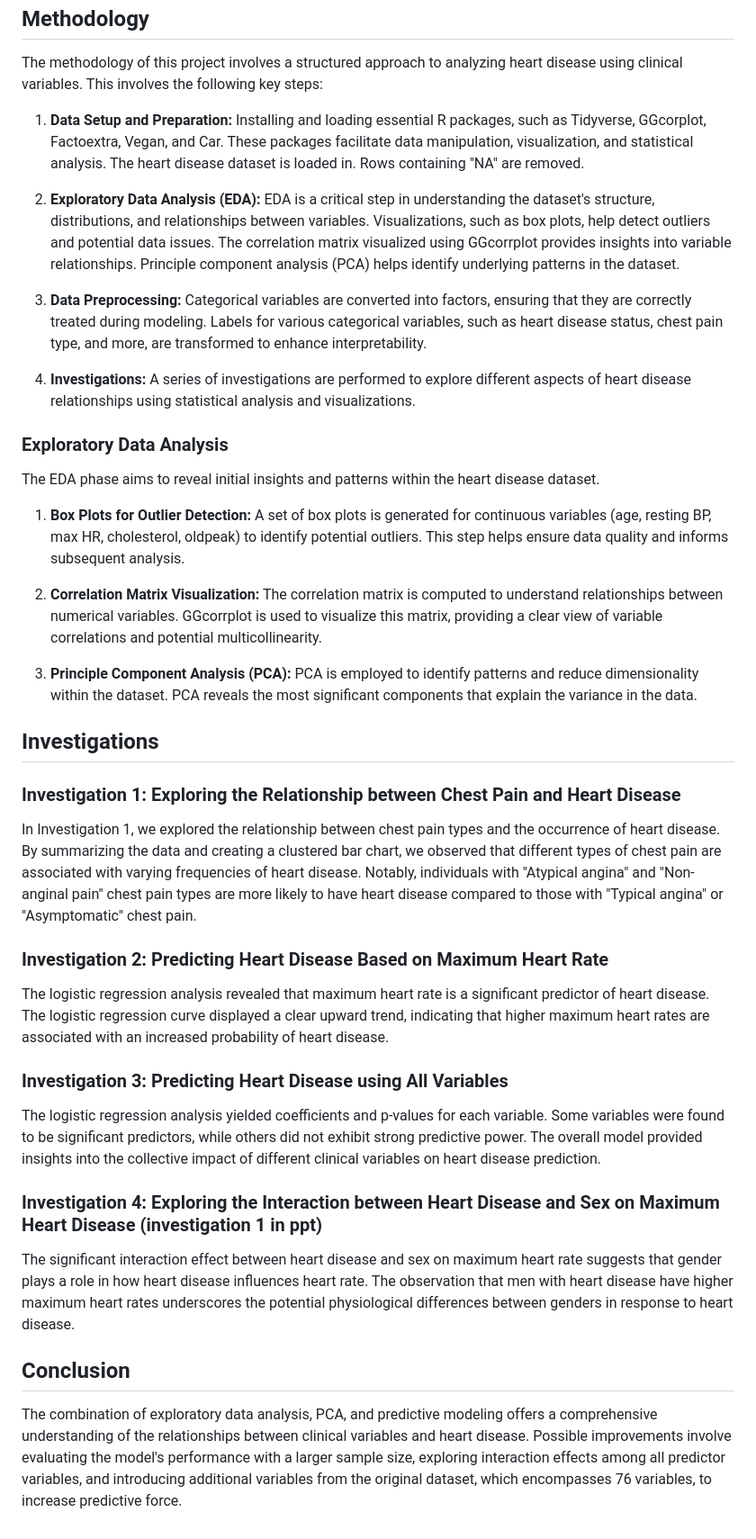
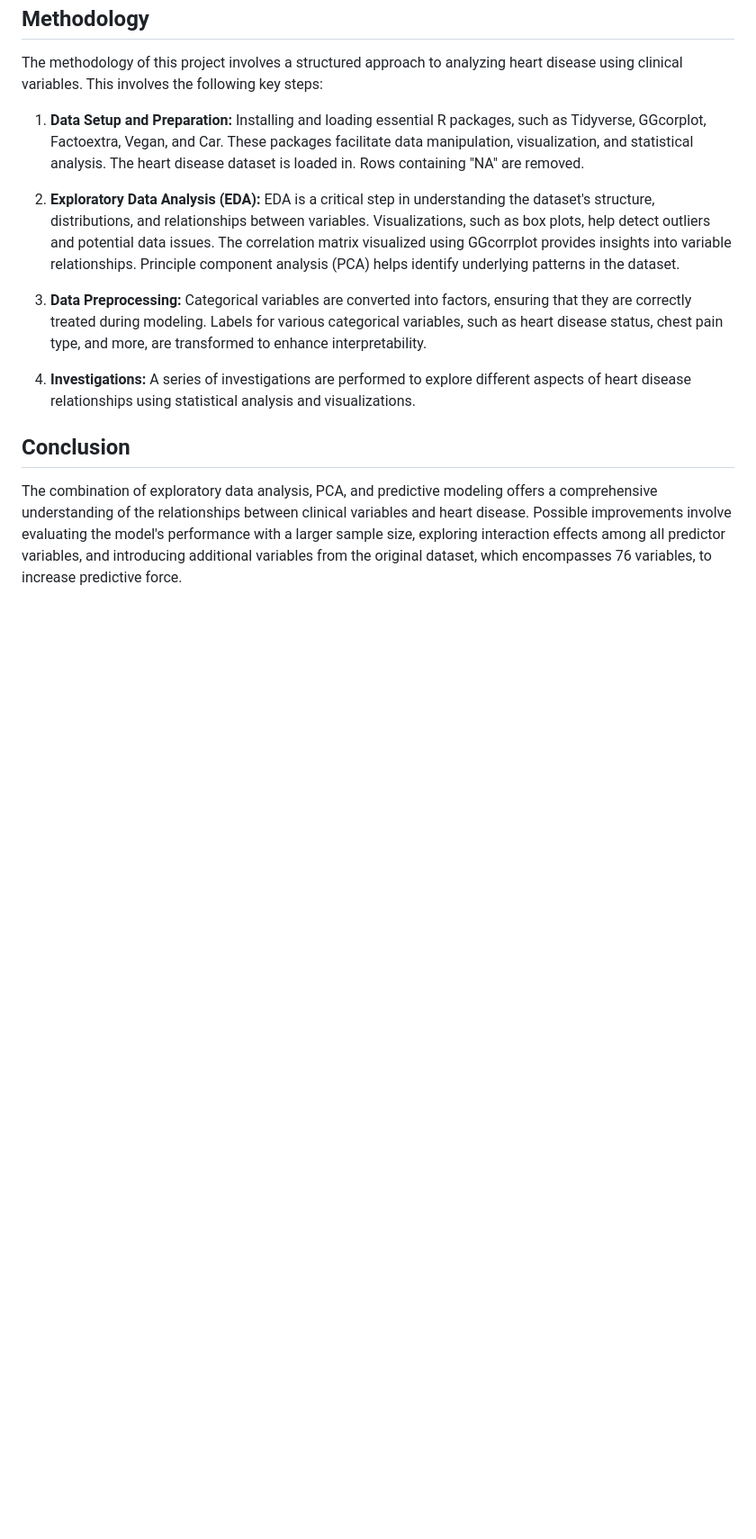
Before and after one commit to victoriaktruong/Predictive-Heart-Disease-Model-Using-Clinical-Variables, a Markdown page: README.md, the part around the change. Shown at 90% size. Rendered like a GitHub page; blank space fills up the shorter version.

Commit message:
removed eda/investigation text

```diff
--- a/README.md
+++ b/README.md
@@ -35,32 +35,6 @@ The methodology of this project involves a structured approach to analyzing hear
 
 4. **Investigations:** A series of investigations are performed to explore different aspects of heart disease relationships using statistical analysis and visualizations.
 
-### Exploratory Data Analysis
-The EDA phase aims to reveal initial insights and patterns within the heart disease dataset.
-
-1. **Box Plots for Outlier Detection:**  A set of box plots is generated for continuous variables (age, resting BP, max HR, cholesterol, oldpeak) to identify potential outliers. This step helps ensure data quality and informs subsequent analysis.
-
-2. **Correlation Matrix Visualization:** The correlation matrix is computed to understand relationships between numerical variables. GGcorrplot is used to visualize this matrix, providing a clear view of variable correlations and potential multicollinearity.
-
-3. **Principle Component Analysis (PCA):** PCA is employed to identify patterns and reduce dimensionality within the dataset. PCA reveals the most significant components that explain the variance in the data.
-
-## Investigations
-### Investigation 1: Exploring the Relationship between Chest Pain and Heart Disease
-In Investigation 1, we explored the relationship between chest pain types and the occurrence of heart disease. By summarizing the data and creating a clustered bar chart, we observed that different types of chest pain are associated with varying frequencies of heart disease. Notably, individuals with "Atypical angina" and "Non-anginal pain" chest pain types are more likely to have heart disease compared to those with "Typical angina" or "Asymptomatic" chest pain.
-
-
-### Investigation 2: Predicting Heart Disease Based on Maximum Heart Rate
-The logistic regression analysis revealed that maximum heart rate is a significant predictor of heart disease. The logistic regression curve displayed a clear upward trend, indicating that higher maximum heart rates are associated with an increased probability of heart disease.
-
-
-### Investigation 3: Predicting Heart Disease using All Variables
-The logistic regression analysis yielded coefficients and p-values for each variable. Some variables were found to be significant predictors, while others did not exhibit strong predictive power. The overall model provided insights into the collective impact of different clinical variables on heart disease prediction.
-
-
-### Investigation 4: Exploring the Interaction between Heart Disease and Sex on Maximum Heart Disease (investigation 1 in ppt)
-The significant interaction effect between heart disease and sex on maximum heart rate suggests that gender plays a role in how heart disease influences heart rate. The observation that men with heart disease have higher maximum heart rates underscores the potential physiological differences between genders in response to heart disease.
-
-
 ## Conclusion
 The combination of exploratory data analysis, PCA, and predictive modeling offers a comprehensive understanding of the relationships between clinical variables and heart disease.
 Possible improvements involve evaluating the model's performance with a larger sample size, exploring interaction effects among all predictor variables, and introducing additional variables from the original dataset, which encompasses 76 variables, to increase predictive force.
```
